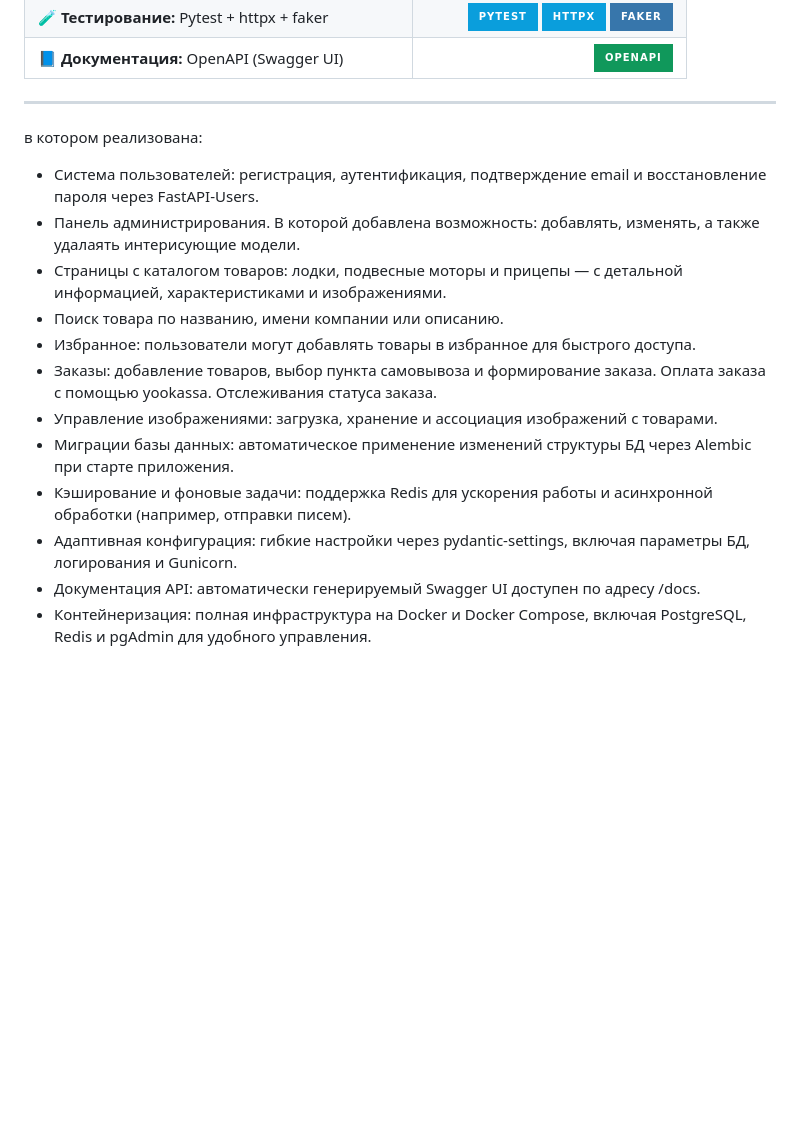
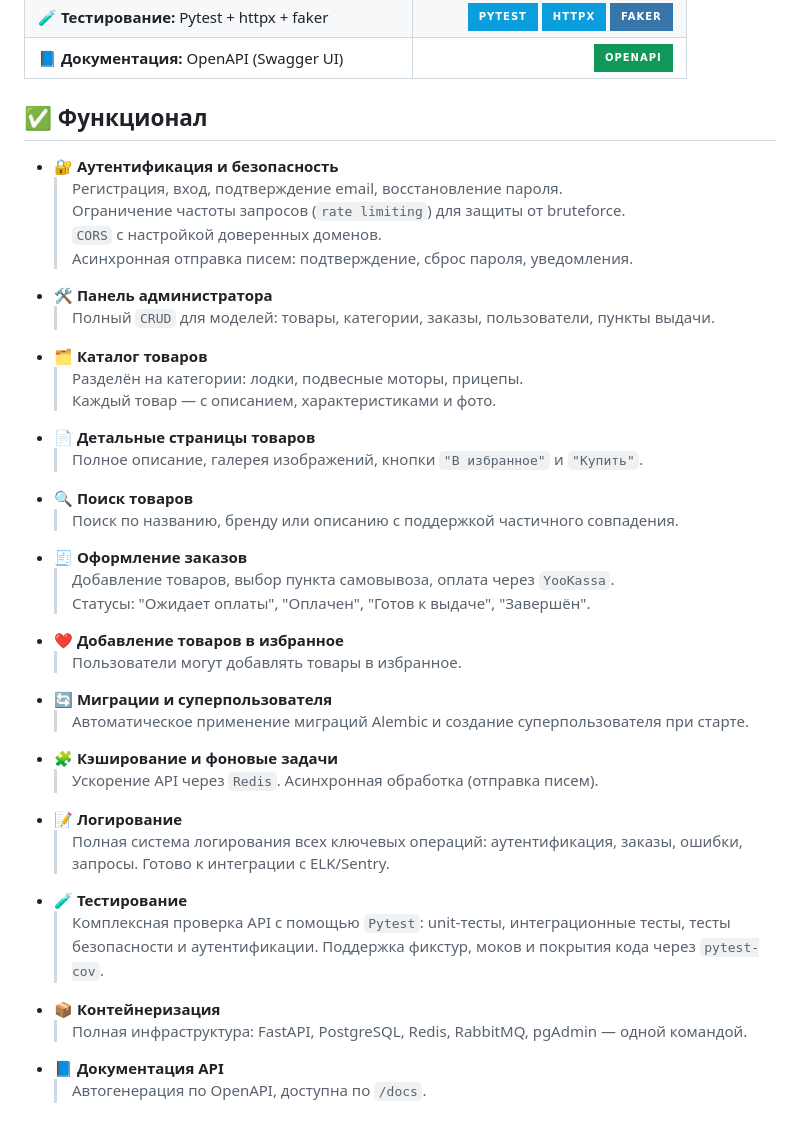
Before and after one commit to Mishcienko-Vladimir/fastapi-boatpro-project, a Markdown page: README.md, the part around the change. GitHub-like rendering; badges without logos; blank space fills up the shorter version.

Commit message:
Add functional in readme

```diff
--- a/README.md
+++ b/README.md
@@ -29,18 +29,36 @@ BoatPro — масштабируемое полнофункциональное
 | **🧪 Тестирование:** Pytest + httpx + faker | [![Pytest](https://img.shields.io/badge/Pytest-0A9EDC?style=for-the-badge&logo=pytest&logoColor=white)](https://docs.pytest.org/) [![HTTPX](https://img.shields.io/badge/HTTPX-0A9EDC?style=for-the-badge&logo=python&logoColor=white)](https://www.python-httpx.org/) [![Faker](https://img.shields.io/badge/Faker-3776AB?style=for-the-badge&logo=python&logoColor=white)](https://faker.readthedocs.io/) |
 | **📘 Документация:** OpenAPI (Swagger UI) | [![OpenAPI](https://img.shields.io/badge/OpenAPI-10985B?style=for-the-badge&logo=swagger&logoColor=white)](https://swagger.io/specification/) |
 
----
+## ✅ Функционал
 
-в котором реализована:
-- Система пользователей: регистрация, аутентификация, подтверждение email и восстановление пароля через FastAPI-Users.
-- Панель администрирования. В которой добавлена возможность: добавлять, изменять, а также удалаять интерисующие модели.
-- Страницы с каталогом товаров: лодки, подвесные моторы и прицепы — с детальной информацией, характеристиками и изображениями.
-- Поиск товара по названию, имени компании или описанию.
-- Избранное: пользователи могут добавлять товары в избранное для быстрого доступа.
-- Заказы: добавление товаров, выбор пункта самовывоза и формирование заказа. Оплата заказа с помощью yookassa. Отслеживания статуса заказа.
-- Управление изображениями: загрузка, хранение и ассоциация изображений с товарами.
-- Миграции базы данных: автоматическое применение изменений структуры БД через Alembic при старте приложения.
-- Кэширование и фоновые задачи: поддержка Redis для ускорения работы и асинхронной обработки (например, отправки писем).
-- Адаптивная конфигурация: гибкие настройки через pydantic-settings, включая параметры БД, логирования и Gunicorn.
-- Документация API: автоматически генерируемый Swagger UI доступен по адресу /docs.
-- Контейнеризация: полная инфраструктура на Docker и Docker Compose, включая PostgreSQL, Redis и pgAdmin для удобного управления.
+- **🔐 Аутентификация и безопасность**
+  > Регистрация, вход, подтверждение email, восстановление пароля.
+  > Ограничение частоты запросов (`rate limiting`) для защиты от bruteforce.
+  > `CORS` с настройкой доверенных доменов.
+  > Асинхронная отправка писем: подтверждение, сброс пароля, уведомления.
+- **🛠️ Панель администратора**
+  > Полный `CRUD` для моделей: товары, категории, заказы, пользователи, пункты выдачи.
+- **🗂️ Каталог товаров**
+  > Разделён на категории: лодки, подвесные моторы, прицепы.
+  > Каждый товар — с описанием, характеристиками и фото.
+- **📄 Детальные страницы товаров**
+  > Полное описание, галерея изображений, кнопки `"В избранное"` и `"Купить"`.
+- **🔍 Поиск товаров**
+  > Поиск по названию, бренду или описанию с поддержкой частичного совпадения.
+- **🧾 Оформление заказов**
+  > Добавление товаров, выбор пункта самовывоза, оплата через `YooKassa`.
+  > Статусы: "Ожидает оплаты", "Оплачен", "Готов к выдаче", "Завершён".
+- **❤️ Добавление товаров в избранное**
+  > Пользователи могут добавлять товары в избранное.
+- **🔄 Миграции и суперпользователя**
+  > Автоматическое применение миграций Alembic и создание суперпользователя при старте.
+- **🧩 Кэширование и фоновые задачи**
+  > Ускорение API через `Redis`. Асинхронная обработка (отправка писем).
+- **📝 Логирование**
+  > Полная система логирования всех ключевых операций: аутентификация, заказы, ошибки, запросы. Готово к интеграции с ELK/Sentry.
+- **🧪 Тестирование**
+  > Комплексная проверка API с помощью `Pytest`: unit-тесты, интеграционные тесты, тесты безопасности и аутентификации. Поддержка фикстур, моков и покрытия кода через `pytest-cov`.
+- **📦 Контейнеризация**
+  > Полная инфраструктура: FastAPI, PostgreSQL, Redis, RabbitMQ, pgAdmin — одной командой.
+- **📘 Документация API**
+  > Автогенерация по OpenAPI, доступна по `/docs`.
```
